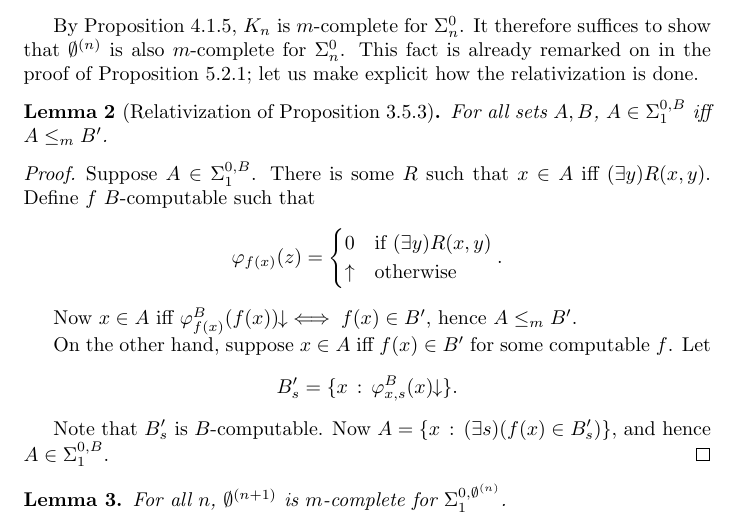
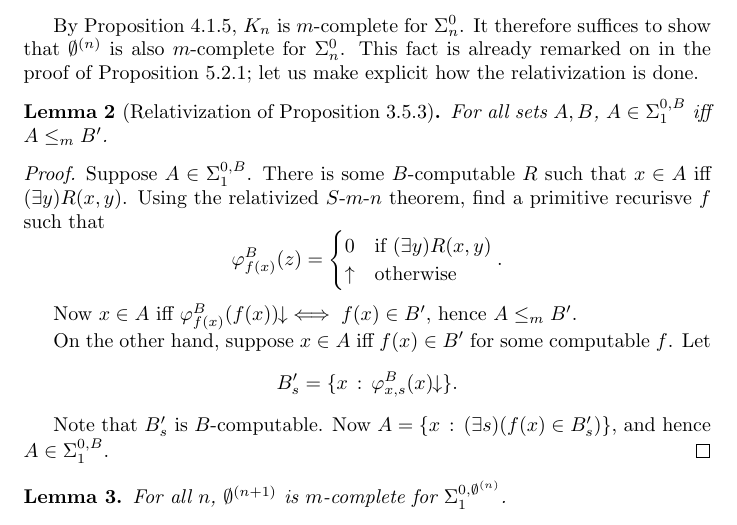
Before and after one commit to jesyspa/mm-coth-f20, a LaTeX document (week9/solution.tex): part of the page, cut so that both start at the same text. Compiled offline with pdfLaTeX.

Commit message:
Fixed issue with reduction in week 9.

```diff
--- a/week9/solution.tex
+++ b/week9/solution.tex
@@ -40,10 +40,10 @@
   \end{lemma}
 
   \begin{proof}
-    Suppose $A \in \Sigma^{0, B}_1$.  There is some $R$ such that $x \in A$ iff $(\exists y) R(x, y)$.  Define $f$
-    $B$-computable such that
+    Suppose $A \in \Sigma^{0, B}_1$.  There is some $B$-computable $R$ such that $x \in A$ iff $(\exists y) R(x, y)$.
+    Using the relativized $S$-$m$-$n$ theorem, find a primitive recurisve $f$ such that
     \[
-      \varphi_{f(x)}(z) =
+      \varphi^B_{f(x)}(z) =
       \begin{cases}
         0 & \text{if $(\exists y) R(x, y)$}\\
         \uparrow & \text{otherwise}
```
